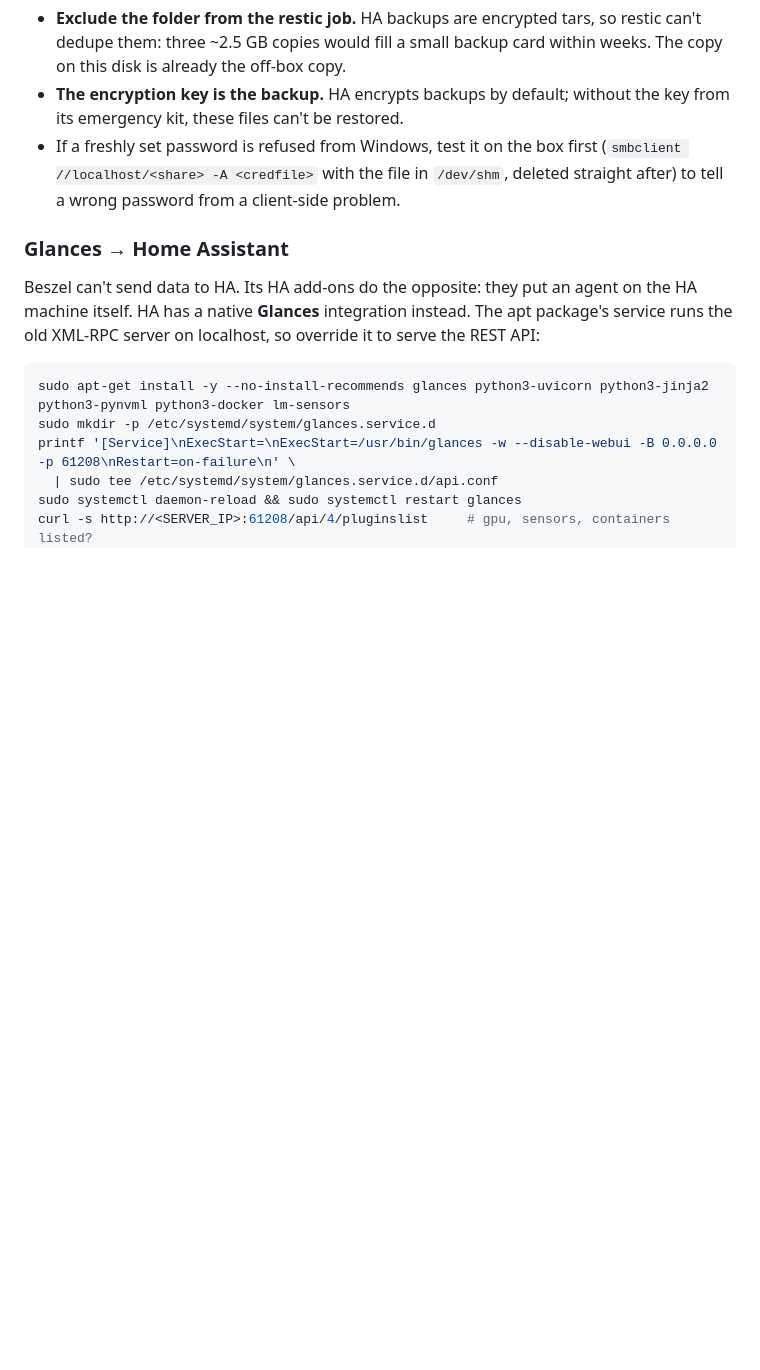
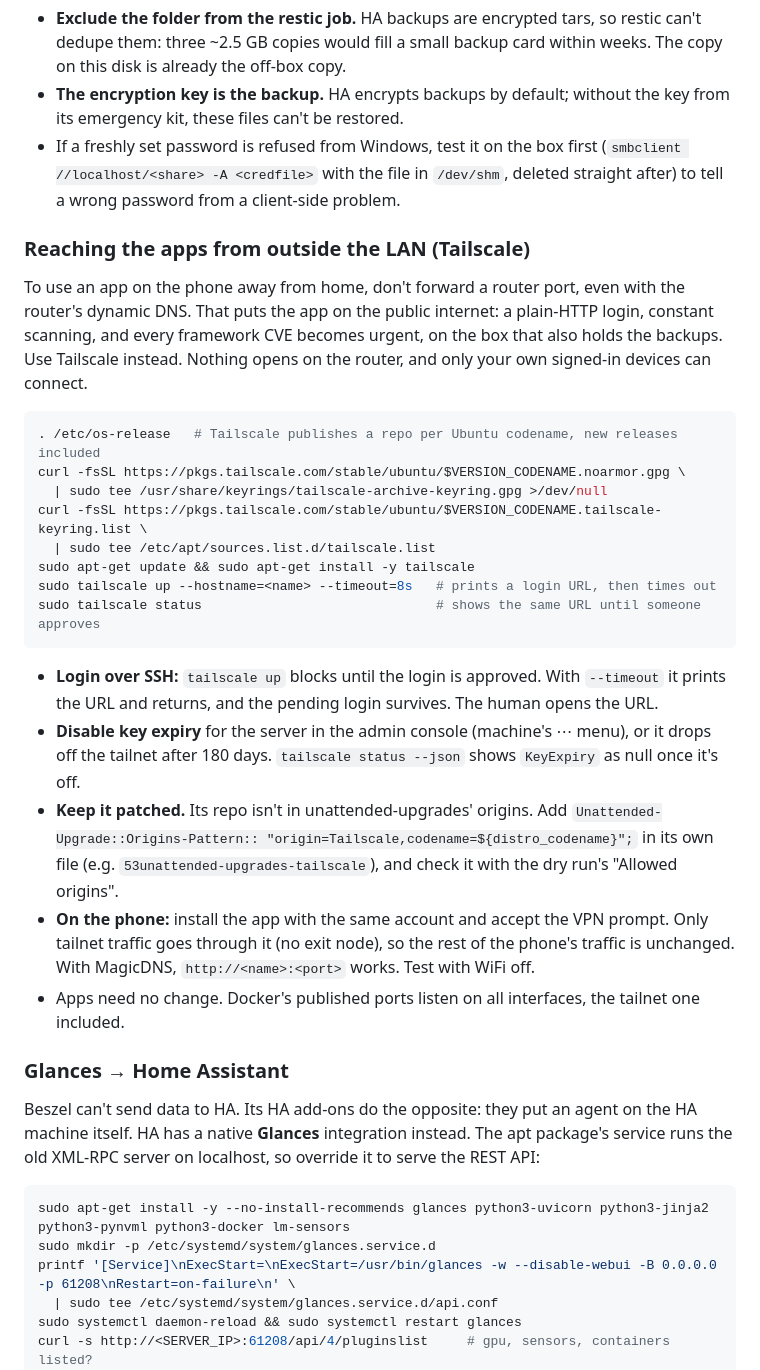
Before and after one commit to guyvdn/skills, a Markdown page: skills/ubuntu-home-server/SKILL.md, the part around the change. Rendered like a GitHub page; blank space fills up the shorter version.

Commit message:
docs(ubuntu-home-server): reach the apps from outside the LAN with Tailscale, not a port forward

````diff
--- a/skills/ubuntu-home-server/SKILL.md
+++ b/skills/ubuntu-home-server/SKILL.md
@@ -654,6 +654,40 @@ write and delete a file) and check `sudo smbstatus -b` shows SMB3 with encryptio
   (`smbclient //localhost/<share> -A <credfile>` with the file in `/dev/shm`, deleted
   straight after) to tell a wrong password from a client-side problem.
 
+### Reaching the apps from outside the LAN (Tailscale)
+
+To use an app on the phone away from home, don't forward a router port, even with the
+router's dynamic DNS. That puts the app on the public internet: a plain-HTTP login, constant
+scanning, and every framework CVE becomes urgent, on the box that also holds the backups.
+Use Tailscale instead. Nothing opens on the router, and only your own signed-in devices can
+connect.
+
+```bash
+. /etc/os-release   # Tailscale publishes a repo per Ubuntu codename, new releases included
+curl -fsSL https://pkgs.tailscale.com/stable/ubuntu/$VERSION_CODENAME.noarmor.gpg \
+  | sudo tee /usr/share/keyrings/tailscale-archive-keyring.gpg >/dev/null
+curl -fsSL https://pkgs.tailscale.com/stable/ubuntu/$VERSION_CODENAME.tailscale-keyring.list \
+  | sudo tee /etc/apt/sources.list.d/tailscale.list
+sudo apt-get update && sudo apt-get install -y tailscale
+sudo tailscale up --hostname=<name> --timeout=8s   # prints a login URL, then times out
+sudo tailscale status                              # shows the same URL until someone approves
+```
+
+- **Login over SSH:** `tailscale up` blocks until the login is approved. With `--timeout` it
+  prints the URL and returns, and the pending login survives. The human opens the URL.
+- **Disable key expiry** for the server in the admin console (machine's ⋯ menu), or it
+  drops off the tailnet after 180 days. `tailscale status --json` shows `KeyExpiry` as null
+  once it's off.
+- **Keep it patched.** Its repo isn't in unattended-upgrades' origins. Add
+  `Unattended-Upgrade::Origins-Pattern:: "origin=Tailscale,codename=${distro_codename}";` in
+  its own file (e.g. `53unattended-upgrades-tailscale`), and check it with the dry run's
+  "Allowed origins".
+- **On the phone:** install the app with the same account and accept the VPN prompt. Only
+  tailnet traffic goes through it (no exit node), so the rest of the phone's traffic is
+  unchanged. With MagicDNS, `http://<name>:<port>` works. Test with WiFi off.
+- Apps need no change. Docker's published ports listen on all interfaces, the tailnet one
+  included.
+
 ### Glances → Home Assistant
 
 Beszel can't send data to HA. Its HA add-ons do the opposite: they put an agent on the HA
````
